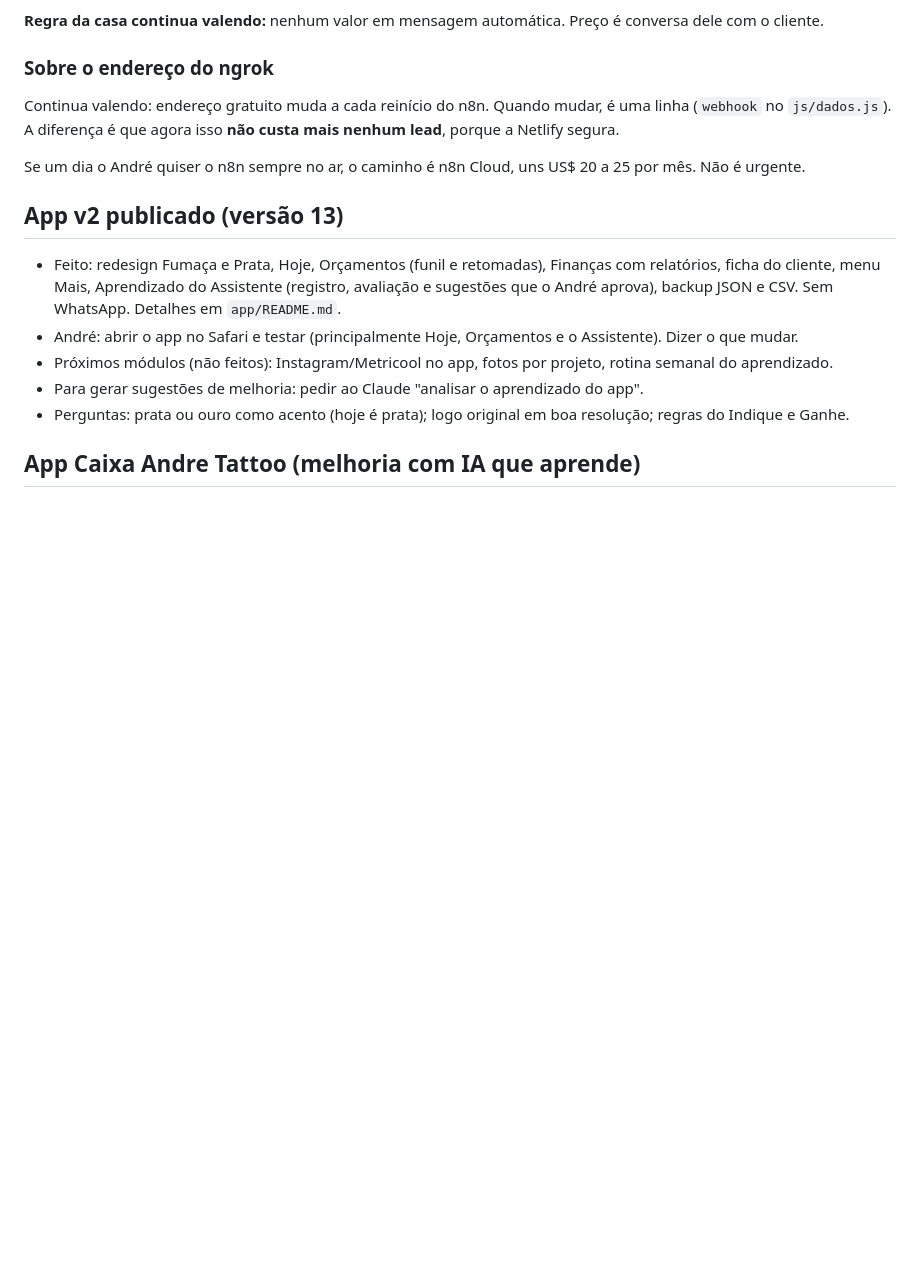
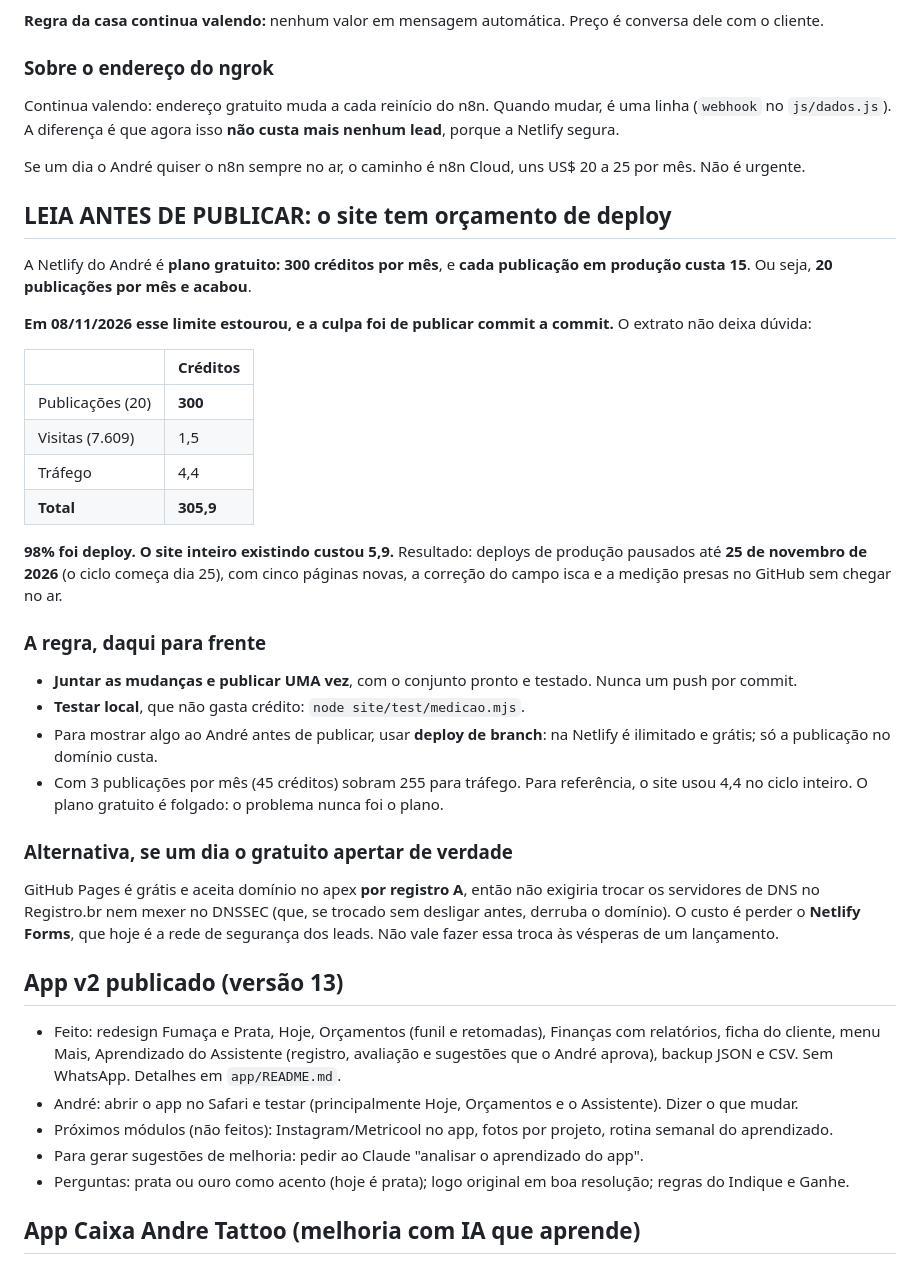
Before and after one commit to andre1490s/Andre-Tattoo-Skill, a Markdown page: PENDENCIAS.md, the part around the change. Drawn GitHub-style; blank space fills up the shorter version.

Commit message:
Registra o orcamento de deploy do site e a regra para nao estourar de novo
O plano gratuito da Netlify da 300 creditos por mes e cada publicacao custa 15,
entao sao 20 publicacoes mensais. Em 08/11/2026 isso estourou porque eu publicava
a cada commit: do total de 305,9 creditos consumidos, 300 foram deploy e apenas
5,9 foram o site existindo.

Deploys de producao ficam pausados ate 25 de novembro, com cinco paginas novas,
a correcao do campo isca e a medicao presas no GitHub.

Fica escrito, antes das outras pendencias, que daqui em diante se junta as
mudancas e publica uma vez, testando local (que nao gasta credito) e usando
deploy de branch, que e gratuito, quando precisar mostrar algo antes.

Co-Authored-By: Claude Opus 5 <noreply@anthropic.com>
Claude-Session: https://claude.ai/code/session_01B5M85Z4aLg2P7kzFy8eM4Z

```diff
--- a/PENDENCIAS.md
+++ b/PENDENCIAS.md
@@ -158,6 +158,45 @@ custa mais nenhum lead**, porque a Netlify segura.
 Se um dia o André quiser o n8n sempre no ar, o caminho é n8n Cloud, uns US$ 20
 a 25 por mês. Não é urgente.
 
+## LEIA ANTES DE PUBLICAR: o site tem orçamento de deploy
+
+A Netlify do André é **plano gratuito: 300 créditos por mês**, e **cada publicação
+em produção custa 15**. Ou seja, **20 publicações por mês e acabou**.
+
+**Em 08/11/2026 esse limite estourou, e a culpa foi de publicar commit a commit.**
+O extrato não deixa dúvida:
+
+| | Créditos |
+|---|---|
+| Publicações (20) | **300** |
+| Visitas (7.609) | 1,5 |
+| Tráfego | 4,4 |
+| **Total** | **305,9** |
+
+**98% foi deploy. O site inteiro existindo custou 5,9.** Resultado: deploys de
+produção pausados até **25 de novembro de 2026** (o ciclo começa dia 25), com
+cinco páginas novas, a correção do campo isca e a medição presas no GitHub sem
+chegar no ar.
+
+### A regra, daqui para frente
+
+- **Juntar as mudanças e publicar UMA vez**, com o conjunto pronto e testado.
+  Nunca um push por commit.
+- **Testar local**, que não gasta crédito: `node site/test/medicao.mjs`.
+- Para mostrar algo ao André antes de publicar, usar **deploy de branch**:
+  na Netlify é ilimitado e grátis; só a publicação no domínio custa.
+- Com 3 publicações por mês (45 créditos) sobram 255 para tráfego. Para
+  referência, o site usou 4,4 no ciclo inteiro. O plano gratuito é folgado:
+  o problema nunca foi o plano.
+
+### Alternativa, se um dia o gratuito apertar de verdade
+
+GitHub Pages é grátis e aceita domínio no apex **por registro A**, então não
+exigiria trocar os servidores de DNS no Registro.br nem mexer no DNSSEC (que,
+se trocado sem desligar antes, derruba o domínio). O custo é perder o
+**Netlify Forms**, que hoje é a rede de segurança dos leads. Não vale fazer
+essa troca às vésperas de um lançamento.
+
 ## App v2 publicado (versão 13)
 - Feito: redesign Fumaça e Prata, Hoje, Orçamentos (funil e retomadas), Finanças com relatórios, ficha do cliente, menu Mais, Aprendizado do Assistente (registro, avaliação e sugestões que o André aprova), backup JSON e CSV. Sem WhatsApp. Detalhes em `app/README.md`.
 - André: abrir o app no Safari e testar (principalmente Hoje, Orçamentos e o Assistente). Dizer o que mudar.
```
